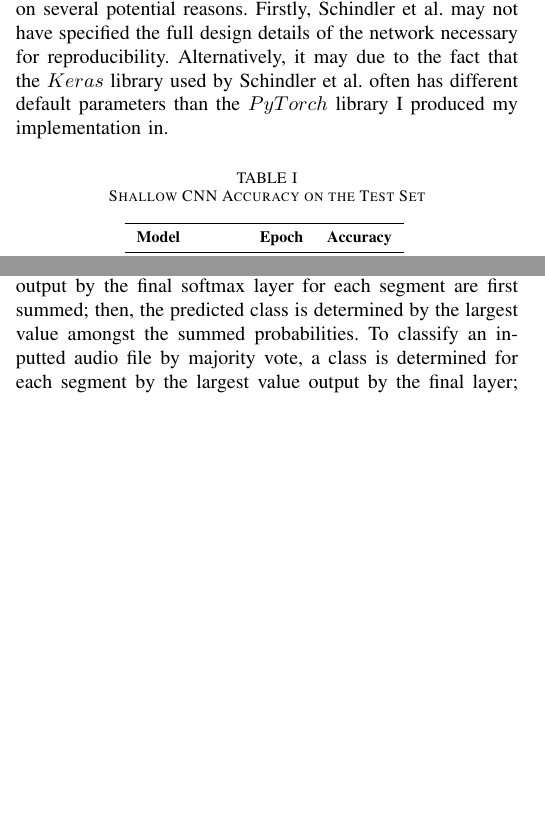
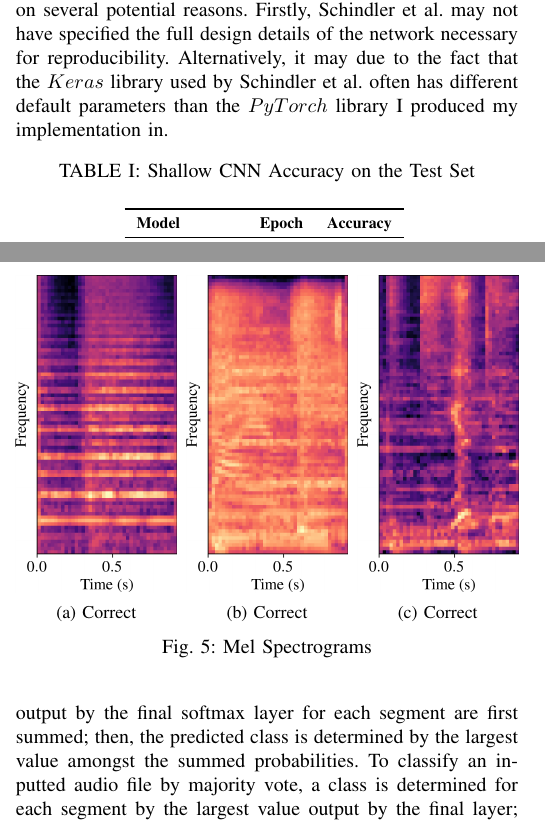
Before and after one commit to georgeherbert/music-genre-classification, a LaTeX paper (report/report.tex): two parts of the columns of pages 2 and 3 of 4, joined at a grey line, cut so that both start at the same text, the shorter picture padded with empty space. Compiled offline with pdfLaTeX; a missing font is replaced by an installed copy or a similar font; a LaTeX package or settings file that is missing is left out.

Commit message:
Added some mel spectrograms to the report

```diff
--- a/report/report.tex
+++ b/report/report.tex
@@ -5,6 +5,8 @@
 \usepackage{graphicx}
 \usepackage{multirow}
 \usepackage{booktabs}
+\usepackage{caption}
+\usepackage{subcaption}
 % \usepackage{textcomp}
 % \usepackage{xcolor}
 \graphicspath{{./images/}}
@@ -179,6 +180,29 @@ While conversely, it only managed to accurately classify approximately 40\% of s
 
 An analysis of the spectrograms from these genres reveals potential reasons for these discrepencies in per-class accuracy.
 
+\begin{figure}[htbp]
+    \centering
+    \begin{subfigure}[b]{0.32\columnwidth}
+        \centerline{\includegraphics[width=\columnwidth]{spec_correct.png}}
+        \caption{Correct}
+        \label{spec_correct}
+    \end{subfigure}
+    \hfill
+    \begin{subfigure}[b]{0.32\columnwidth}
+        \centerline{\includegraphics[width=\columnwidth]{spec_incorrect_1.png}}
+        \caption{Correct}
+        \label{spec_incorrect_1}
+    \end{subfigure}
+    \hfill
+    \begin{subfigure}[b]{0.32\columnwidth}
+        \centerline{\includegraphics[width=\columnwidth]{spec_incorrect_2.png}}
+        \caption{Correct}
+        \label{spec_incorrect_2}
+    \end{subfigure}
+    \caption{Mel Spectrograms}
+    \label{Spectrograms}
+\end{figure}
+
 \section{Improvements}
 
 \subsection{Maximum Probability and Majority Voting}
```
Also changed, not shown: report/images/spec_correct.png (added), report/images/spec_incorrect_1.png (added), report/images/spec_incorrect_2.png (added), report/report.pdf, report/report.tex (4 more changed lines), 2 other files.
